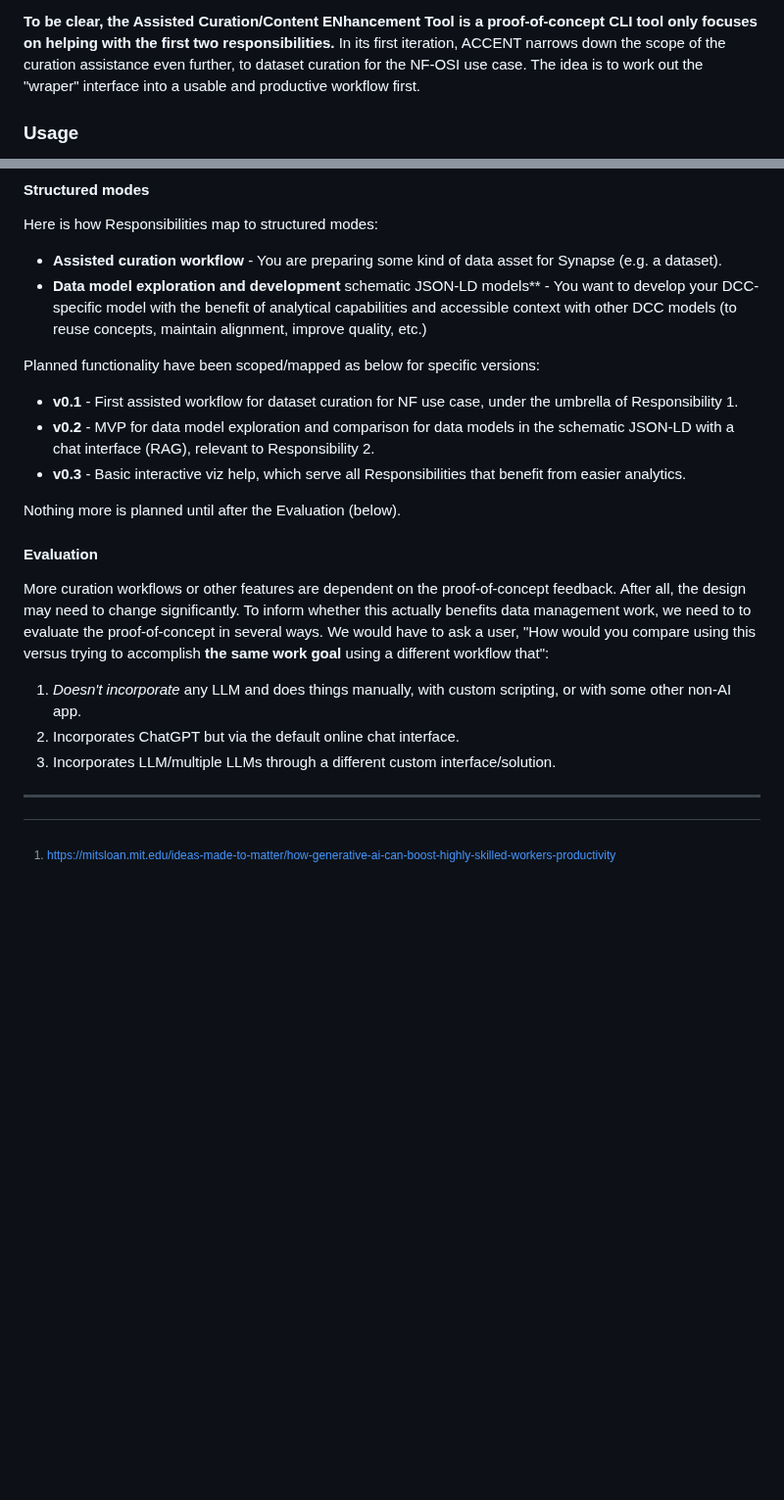
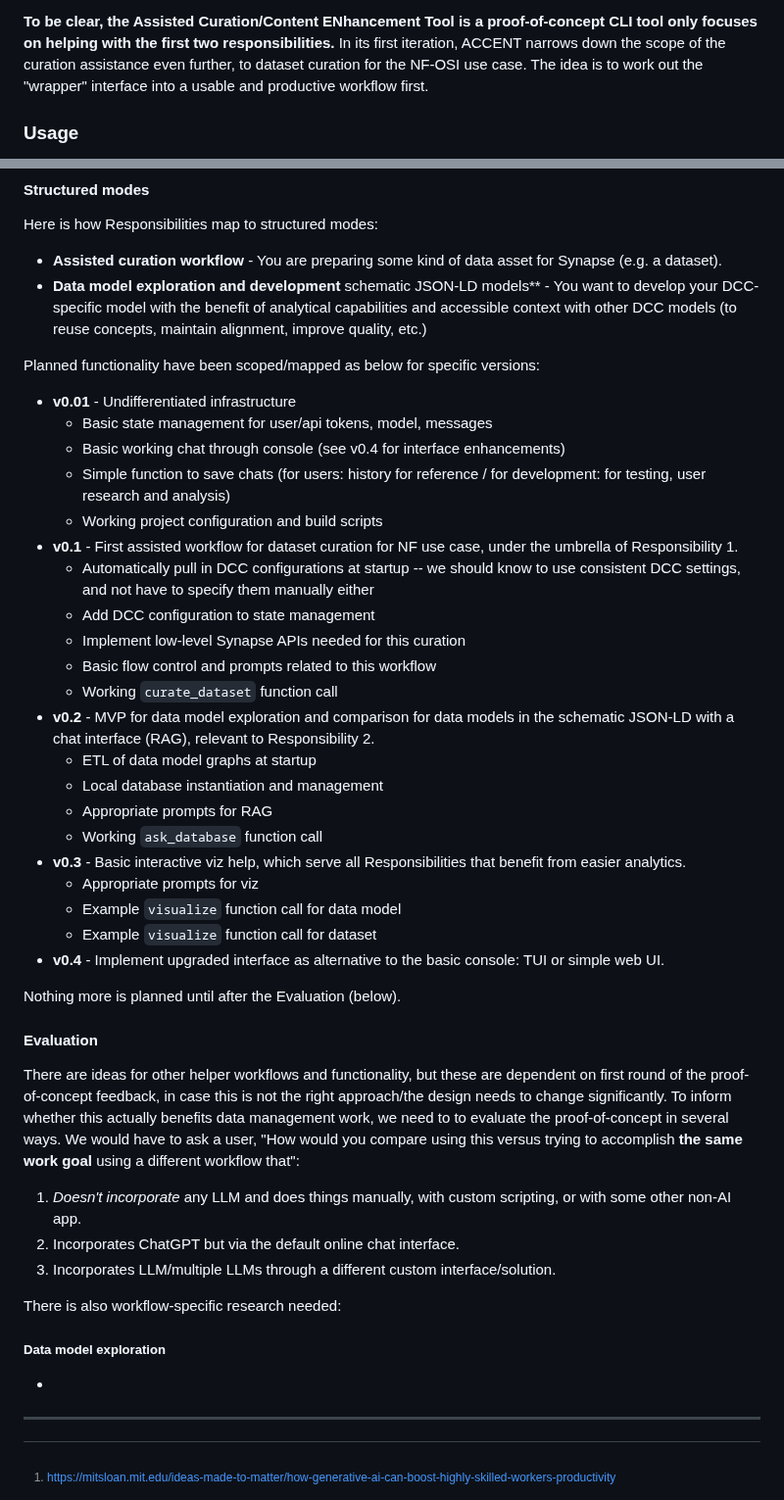
Before and after one commit to anngvu/accent, a Markdown page: README.md, 2 parts joined by grey strips. Shown at 98% size. Rendered like a GitHub page; blank space fills up the shorter version.

Commit message:
Expand notes

```diff
--- a/README.md
+++ b/README.md
@@ -19,7 +19,7 @@ There are many responsibilities[^2][^3], but the general list can be refined and
 
 **To be clear, the Assisted Curation/Content ENhancement Tool is a proof-of-concept CLI tool only focuses on helping with the first two responsibilities.**
 In its first iteration, ACCENT narrows down the scope of the curation assistance even further, to dataset curation for the NF-OSI use case.
-The idea is to work out the "wraper" interface into a usable and productive workflow first.
+The idea is to work out the "wrapper" interface into a usable and productive workflow first.
 
 ### Usage
 
@@ -35,21 +35,46 @@ schematic JSON-LD models** - You want to develop your DCC-specific model with th
 
 Planned functionality have been scoped/mapped as below for specific versions:
 
+- **v0.01** - Undifferentiated infrastructure
+    - Basic state management for user/api tokens, model, messages
+    - Basic working chat through console (see v0.4 for interface enhancements)
+    - Simple function to save chats (for users: history for reference / for development: for testing, user research and analysis)
+    - Working project configuration and build scripts
 - **v0.1** - First assisted workflow for dataset curation for NF use case, under the umbrella of Responsibility 1.
+    - Automatically pull in DCC configurations at startup -- we should know to use consistent DCC settings, and not have to specify them manually either
+    - Add DCC configuration to state management
+    - Implement low-level Synapse APIs needed for this curation
+    - Basic flow control and prompts related to this workflow
+    - Working `curate_dataset` function call
 - **v0.2** - MVP for data model exploration and comparison for data models in the schematic JSON-LD with a chat interface (RAG), relevant to Responsibility 2.
+    - ETL of data model graphs at startup
+    - Local database instantiation and management
+    - Appropriate prompts for RAG
+    - Working `ask_database` function call
 - **v0.3** - Basic interactive viz help, which serve all Responsibilities that benefit from easier analytics.
+    - Appropriate prompts for viz
+    - Example `visualize` function call for data model
+    - Example `visualize` function call for dataset
+- **v0.4** - Implement upgraded interface as alternative to the basic console: TUI or simple web UI.
+
+
 
 Nothing more is planned until after the Evaluation (below).
 
 #### Evaluation
 
-More curation workflows or other features are dependent on the proof-of-concept feedback. After all, the design may need to change significantly.
+There are ideas for other helper workflows and functionality, but these are dependent on first round of the proof-of-concept feedback, in case this is not the right approach/the design needs to change significantly.
 To inform whether this actually benefits data management work, we need to to evaluate the proof-of-concept in several ways.
 We would have to ask a user, "How would you compare using this versus trying to accomplish **the same work goal** using a different workflow that":
 1. *Doesn't incorporate* any LLM and does things manually, with custom scripting, or with some other non-AI app.
 2. Incorporates ChatGPT but via the default online chat interface.
 3. Incorporates LLM/multiple LLMs through a different custom interface/solution.
 
+There is also workflow-specific research needed:
+
+##### Data model exploration
+-
+
 ---
 
 [^1]: https://mitsloan.mit.edu/ideas-made-to-matter/how-generative-ai-can-boost-highly-skilled-workers-productivity
```
